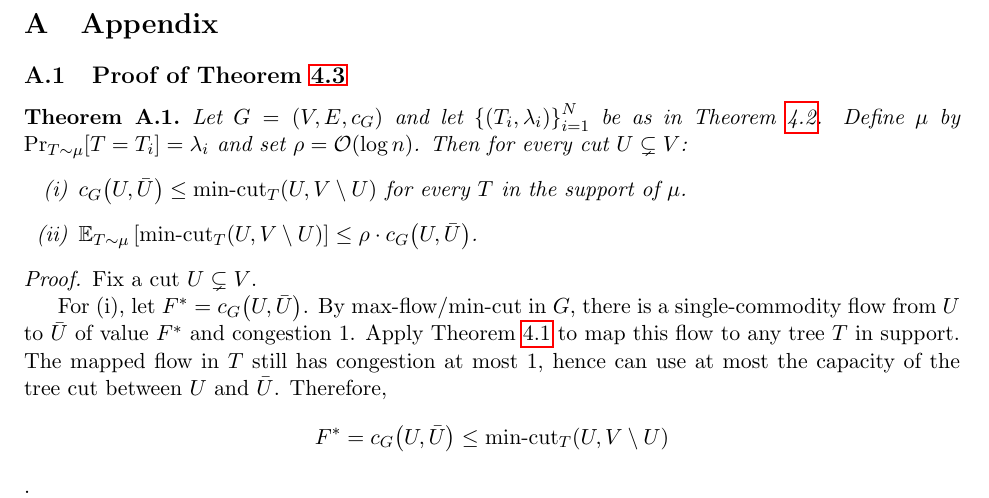
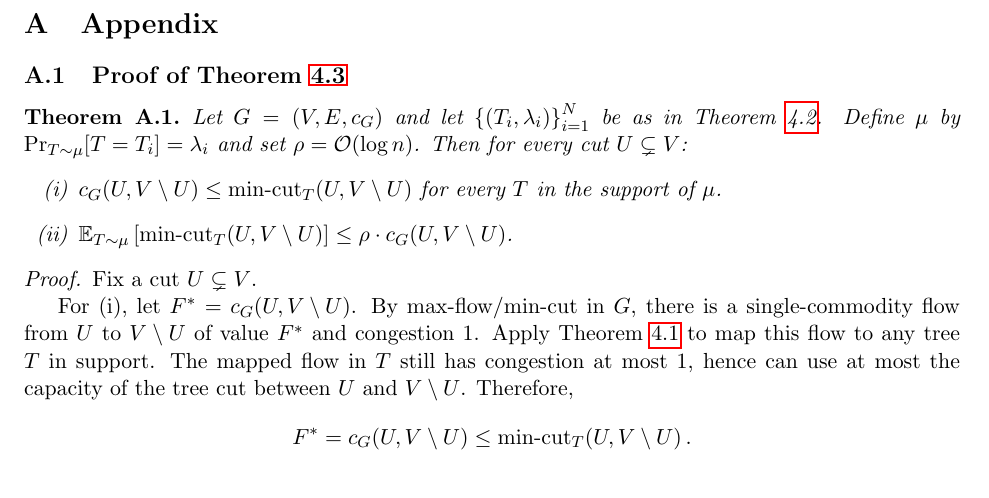
Before and after one commit to MSzyfel/Graph-Partitioning-with-Demands, a LaTeX paper (main_arxiv.tex, which reads sections/racke_cut_sparsifier_appendix.tex): part of page 24 of 24, cut so that both start at the same text. Compiled offline with pdfLaTeX.

Commit message:
fixes in appendix proof

```diff
--- a/sections/racke_cut_sparsifier_appendix.tex
+++ b/sections/racke_cut_sparsifier_appendix.tex
@@ -5,25 +5,24 @@ Let $G=(V,E,c_G)$ and let $\brc{(T_i,\lambda_i)}_{i=1}^{N}$ be as in Theorem~\re
 Define $\mu$ by $\Pr_{T\sim\mu}[T=T_i]=\lambda_i$ and set
 $\rho=\bigo(\log n)$. Then for every cut $U\subsetneq V$:
 \begin{enumerate}
-  \item[(i)] $c_G\br{U,\bar U}\le \minCut{U}{V\setminus U}{T}$ for every $T$ in the support of $\mu$.
-  \item[(ii)] $\Etree\left[\minCut{U}{V\setminus U}{T}\right]\le \rho\cdot c_G\br{U,\bar U}$.
+  \item[(i)] $c_G\br{U,V\setminus U}\le \minCut{U}{V\setminus U}{T}$ for every $T$ in the support of $\mu$.
+  \item[(ii)] $\Etree\left[\minCut{U}{V\setminus U}{T}\right]\le \rho\cdot c_G\br{U,V\setminus U}$.
 \end{enumerate}
 \end{theorem}
 
 \begin{proof}
 Fix a cut $U\subsetneq V$.
 
-For (i), let $F^*=c_G\br{U,\bar U}$. By max-flow/min-cut in $G$, there is a
-single-commodity flow from $U$ to $\bar U$ of value $F^*$ and congestion $1$.
+For (i), let $F^*=c_G\br{U,V\setminus U}$. By max-flow/min-cut in $G$, there is a
+single-commodity flow from $U$ to $V\setminus U$ of value $F^*$ and congestion $1$.
 Apply Theorem~\ref{thm:flow_mapping} to map this flow to any tree $T$ in support. The mapped
 flow in $T$ still has congestion at most $1$, hence can use at most the capacity
-of the tree cut between $U$ and $\bar U$. Therefore,
+of the tree cut between $U$ and $V\setminus U$. Therefore,
 \[
-  F^*=c_G\br{U,\bar U}\le \minCut{U}{V\setminus U}{T}
+  F^*=c_G\br{U,V\setminus U}\le \minCut{U}{V\setminus U}{T}.
 \]
-.
 
-For (ii), for each tree $T_i$ choose a maximum $\br{U,\bar U}$ flow $f_i$ in $T_i$.
+For (ii), for each tree $T_i$ choose a maximum $\br{U,V\setminus U}$ flow $f_i$ in $T_i$.
 Since $T_i$ is a tree and capacities are $c_{T_i}$, max-flow/min-cut gives $
   \mathrm{val}(f_i)=\minCut{U}{V\setminus U}{T_i}$,
 and $f_i$ has congestion at most $1$ in $T_i$.
```
Also changed, not shown: sections/racke_cut_sparsifier_appendix.tex (8 more changed lines).
